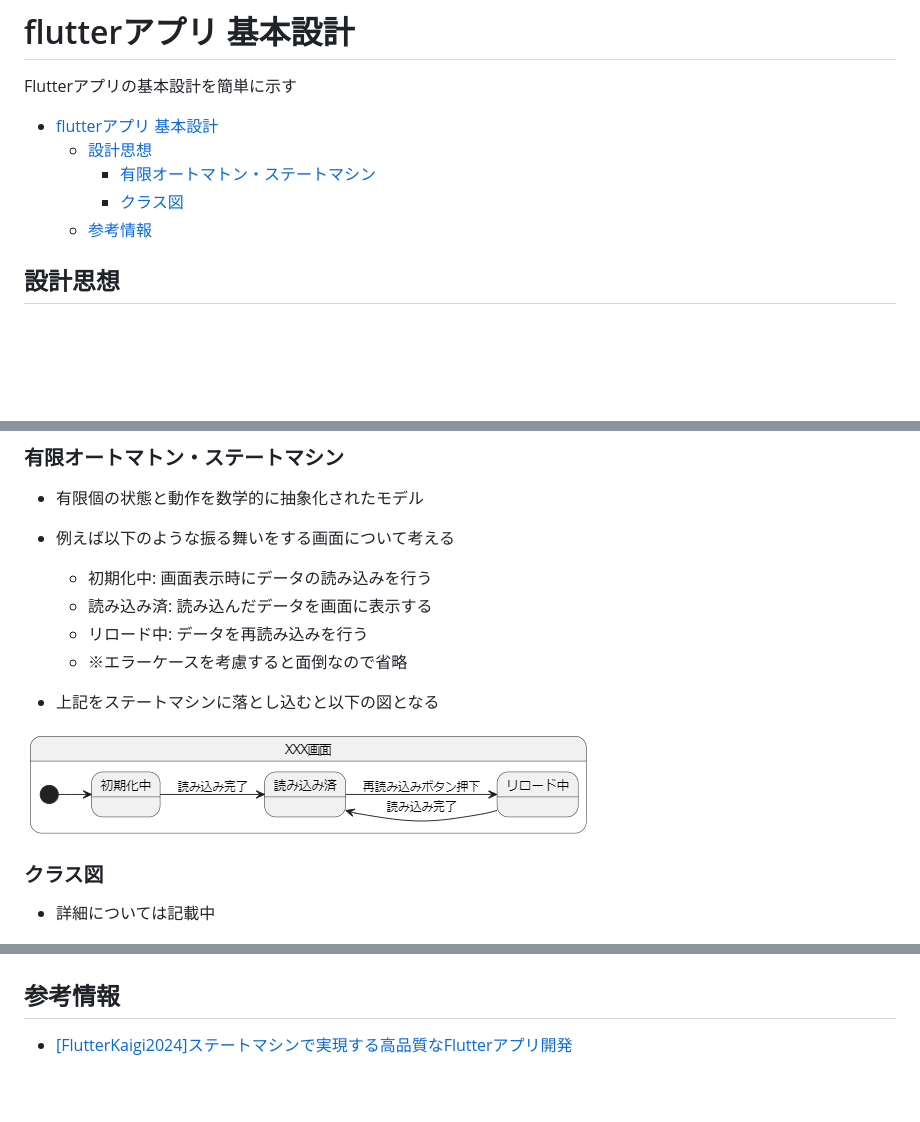
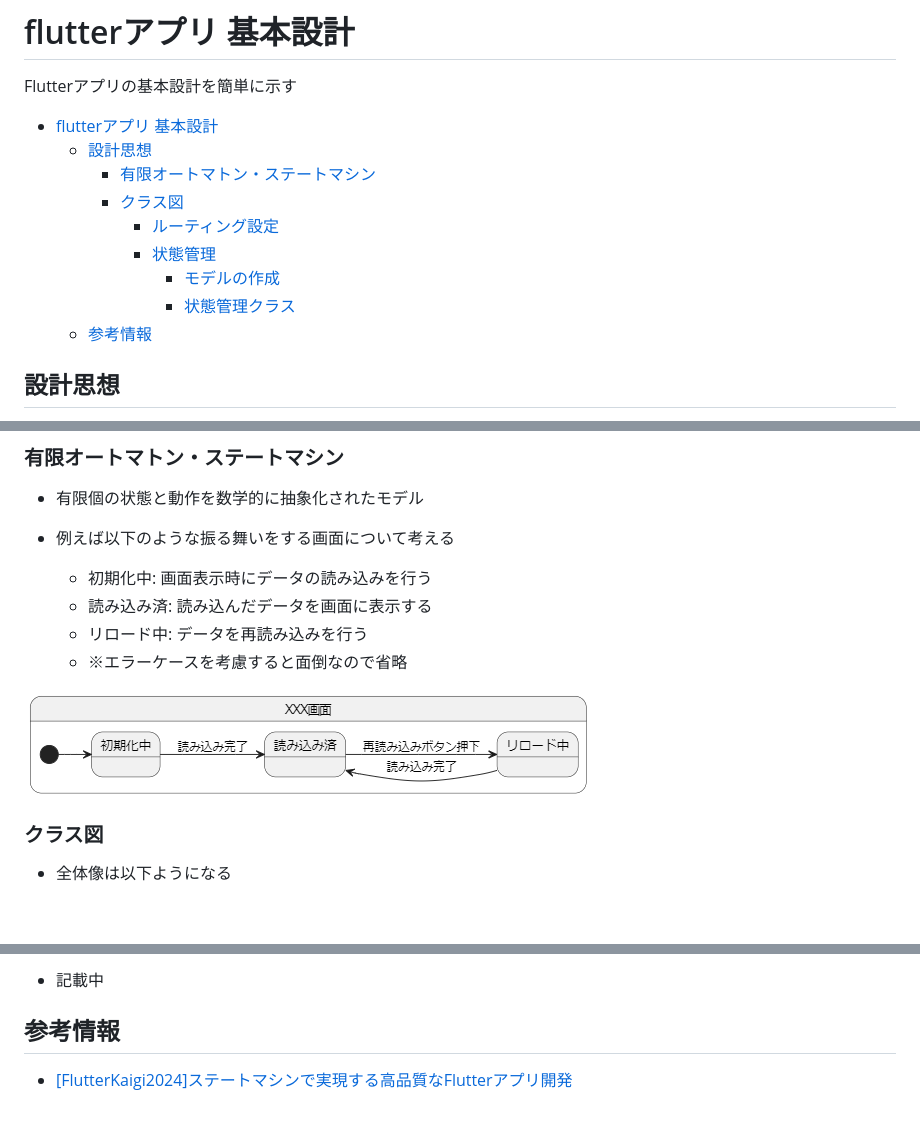
Before and after one commit to njm-khaki/Simple-Pokedex, a Markdown page: documents/flutterアプリ_基本設計.md, 3 parts joined by grey strips. Rendered like a GitHub page; blank space fills up the shorter version.

```diff
--- a/documents/flutterアプリ_基本設計.md
+++ b/documents/flutterアプリ_基本設計.md
@@ -6,6 +6,10 @@ Flutterアプリの基本設計を簡単に示す
   - [設計思想](#設計思想)
     - [有限オートマトン・ステートマシン](#有限オートマトンステートマシン)
     - [クラス図](#クラス図)
+      - [ルーティング設定](#ルーティング設定)
+      - [状態管理](#状態管理)
+        - [モデルの作成](#モデルの作成)
+        - [状態管理クラス](#状態管理クラス)
   - [参考情報](#参考情報)
 
 ## 設計思想
@@ -22,12 +26,10 @@ Flutterアプリの基本設計を簡単に示す
   - リロード中: データを再読み込みを行う
   - ※エラーケースを考慮すると面倒なので省略
 
-- 上記をステートマシンに落とし込むと以下の図となる
-
 ![state machine image](images/state_machine.png)
 
 ### クラス図
 
-- 詳細については記載中
+- 全体像は以下ようになる
 
 ![alt text](images/class_image.png)
@@ -34,3 +65,4 @@ Flutterアプリの基本設計を簡単に示す
+- 記載中
 
 ## 参考情報
 
```
Also changed, not shown: other parts of documents/flutterアプリ_基本設計.md (+29 -0 lines), documents/images/router.png (added), documents/images/sealed_class.png (added), documents/images/state_machine_class.png (added), documents/images/state_machine_modeling.png (added), 4 other files.
